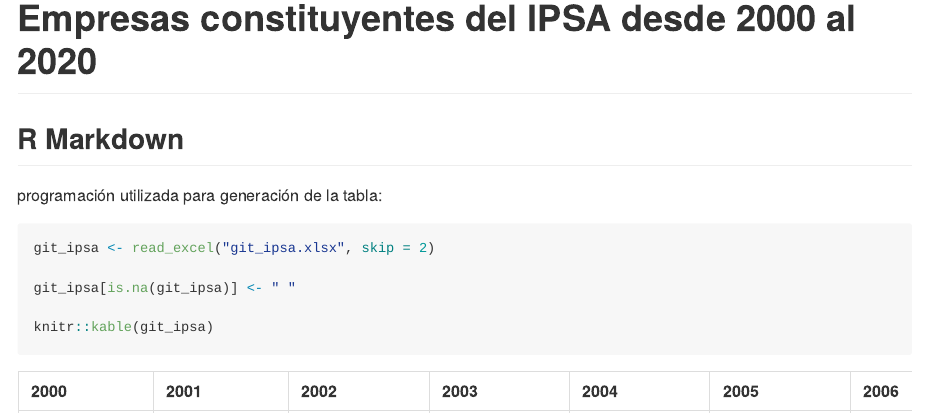
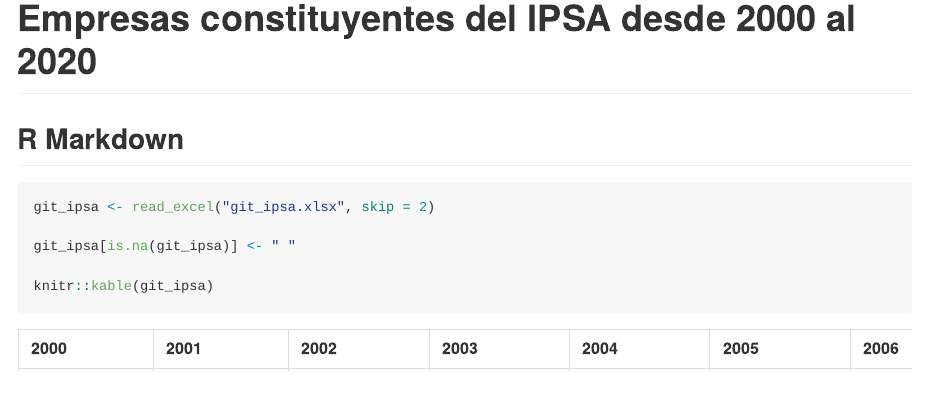
Before and after one commit to sebaegana/ipsa_by_year, an R Markdown document (ipsa.Rmd): the page in a window 1100 px wide, from its top. The pictures show the output file ipsa.md that the author committed with the source, drawn offline in the style of GitHub.

Commit message:
Actualización 20210813

````diff
--- a/ipsa.Rmd
+++ b/ipsa.Rmd
@@ -12,8 +12,6 @@ library(readxl)
 
 ## R Markdown
 
-programación utilizada para generación de la tabla:
-
 ```{r}
 git_ipsa <- read_excel("git_ipsa.xlsx", skip = 2)
 
````
Also changed, not shown: ipsa.md.
